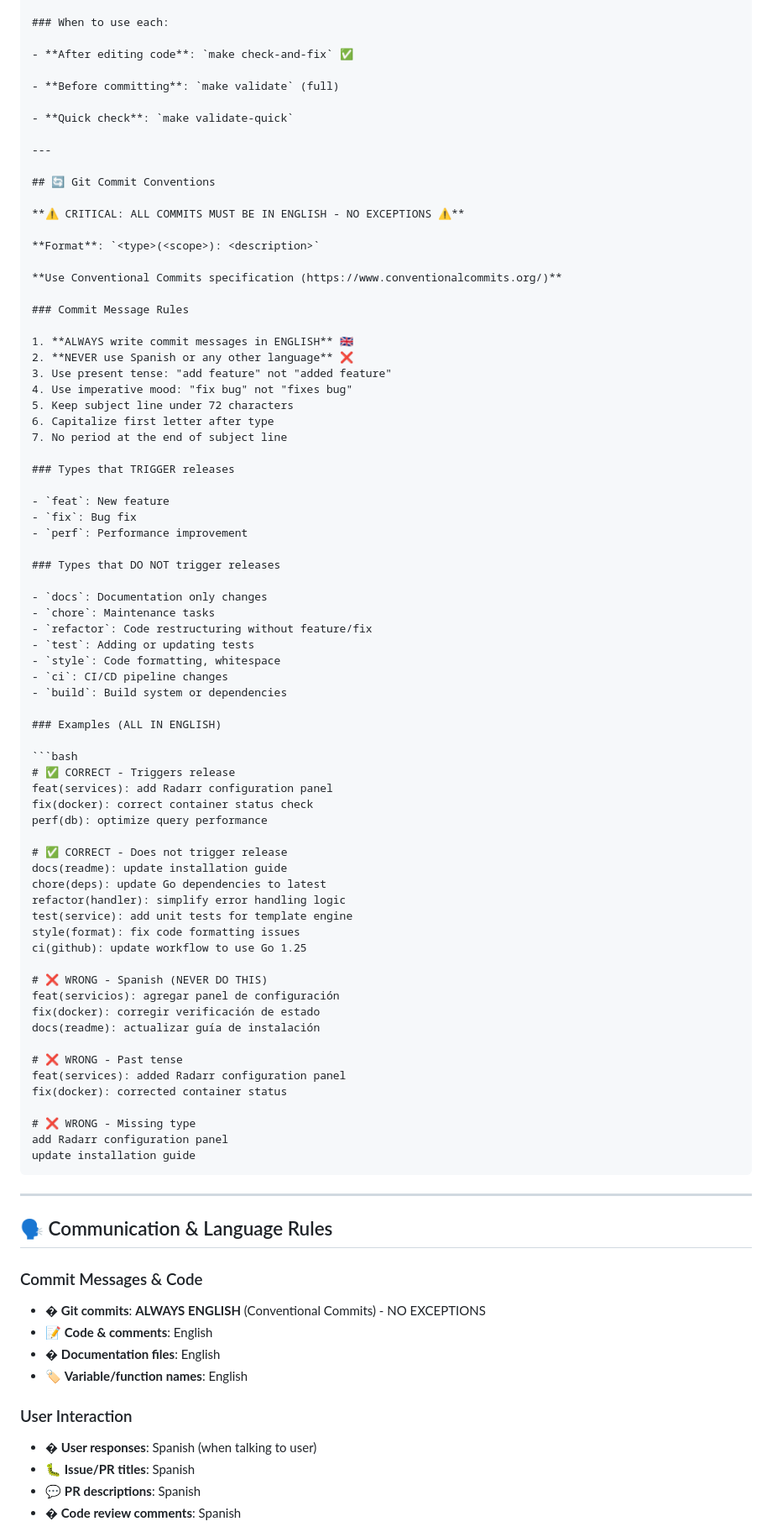
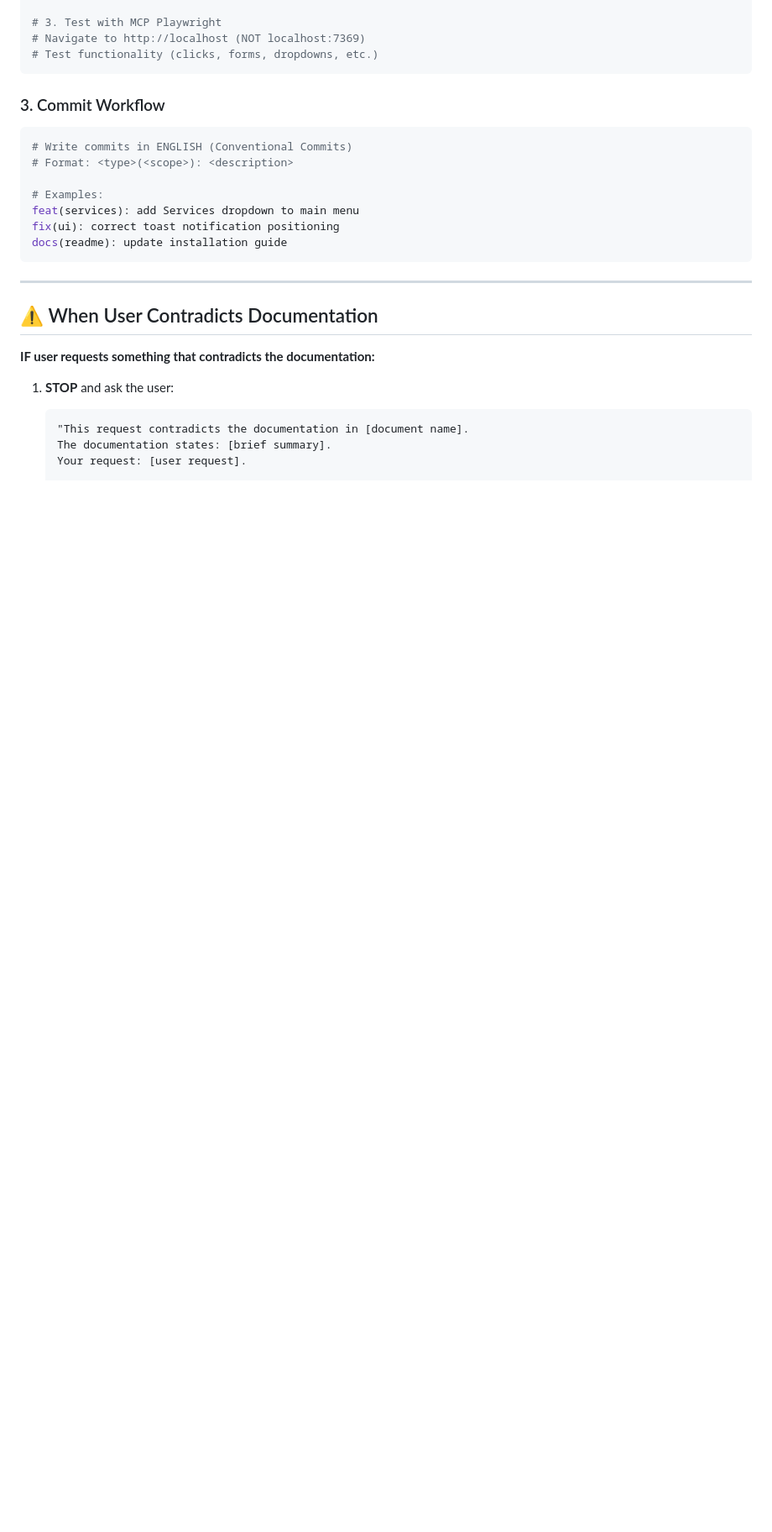
Before and after one commit to carcheky/mediacheky, a Markdown page: .github/copilot-instructions.md, the part around one of its changes. Shown at 84% size. Rendered like a GitHub page; blank space fills up the shorter version.

Commit message:
docs(copilot): update GitHub Copilot instructions for active development phase

````diff
--- a/.github/copilot-instructions.md
+++ b/.github/copilot-instructions.md
@@ -245,91 +91,30 @@ make test            # Run tests only
 
-### When to use each:
+# 3. Test with MCP Playwright
+# Navigate to http://localhost (NOT localhost:7369)
+# Test functionality (clicks, forms, dropdowns, etc.)
+```
 
-- **After editing code**: `make check-and-fix` ✅
-
-- **Before committing**: `make validate` (full)
-
-- **Quick check**: `make validate-quick`
-
----
-
-## 🔄 Git Commit Conventions
-
-**⚠️ CRITICAL: ALL COMMITS MUST BE IN ENGLISH - NO EXCEPTIONS ⚠️**
-
-**Format**: `<type>(<scope>): <description>`
-
-**Use Conventional Commits specification (https://www.conventionalcommits.org/)**
-
-### Commit Message Rules
-
-1. **ALWAYS write commit messages in ENGLISH** 🇬🇧
-2. **NEVER use Spanish or any other language** ❌
-3. Use present tense: "add feature" not "added feature"
-4. Use imperative mood: "fix bug" not "fixes bug"
-5. Keep subject line under 72 characters
-6. Capitalize first letter after type
-7. No period at the end of subject line
-
-### Types that TRIGGER releases
-
-- `feat`: New feature
-- `fix`: Bug fix
-- `perf`: Performance improvement
-
-### Types that DO NOT trigger releases
-
-- `docs`: Documentation only changes
-- `chore`: Maintenance tasks
-- `refactor`: Code restructuring without feature/fix
-- `test`: Adding or updating tests
-- `style`: Code formatting, whitespace
-- `ci`: CI/CD pipeline changes
-- `build`: Build system or dependencies
-
-### Examples (ALL IN ENGLISH)
+### 3. Commit Workflow
 
 ```bash
-# ✅ CORRECT - Triggers release
-feat(services): add Radarr configuration panel
-fix(docker): correct container status check
-perf(db): optimize query performance
+# Write commits in ENGLISH (Conventional Commits)
+# Format: <type>(<scope>): <description>
 
-# ✅ CORRECT - Does not trigger release
+# Examples:
+feat(services): add Services dropdown to main menu
+fix(ui): correct toast notification positioning
 docs(readme): update installation guide
-chore(deps): update Go dependencies to latest
-refactor(handler): simplify error handling logic
-test(service): add unit tests for template engine
-style(format): fix code formatting issues
-ci(github): update workflow to use Go 1.25
-
-# ❌ WRONG - Spanish (NEVER DO THIS)
-feat(servicios): agregar panel de configuración
-fix(docker): corregir verificación de estado
-docs(readme): actualizar guía de instalación
-
-# ❌ WRONG - Past tense
-feat(services): added Radarr configuration panel
-fix(docker): corrected container status
-
-# ❌ WRONG - Missing type
-add Radarr configuration panel
-update installation guide
 ```
 
 ---
 
-## 🗣️ Communication & Language Rules
+## ⚠️ When User Contradicts Documentation
 
-### Commit Messages & Code
-- � **Git commits**: **ALWAYS ENGLISH** (Conventional Commits) - NO EXCEPTIONS
-- 📝 **Code & comments**: English
-- � **Documentation files**: English
-- 🏷️ **Variable/function names**: English
+**IF user requests something that contradicts the documentation:**
 
-### User Interaction
-- � **User responses**: Spanish (when talking to user)
-- 🐛 **Issue/PR titles**: Spanish
-- 💬 **PR descriptions**: Spanish
-- � **Code review comments**: Spanish
+1. **STOP** and ask the user:
+   ```
+   "This request contradicts the documentation in [document name].
+   The documentation states: [brief summary].
+   Your request: [user request].
 
````
Also changed, not shown: other parts of .github/copilot-instructions.md (+97 -251 lines).
